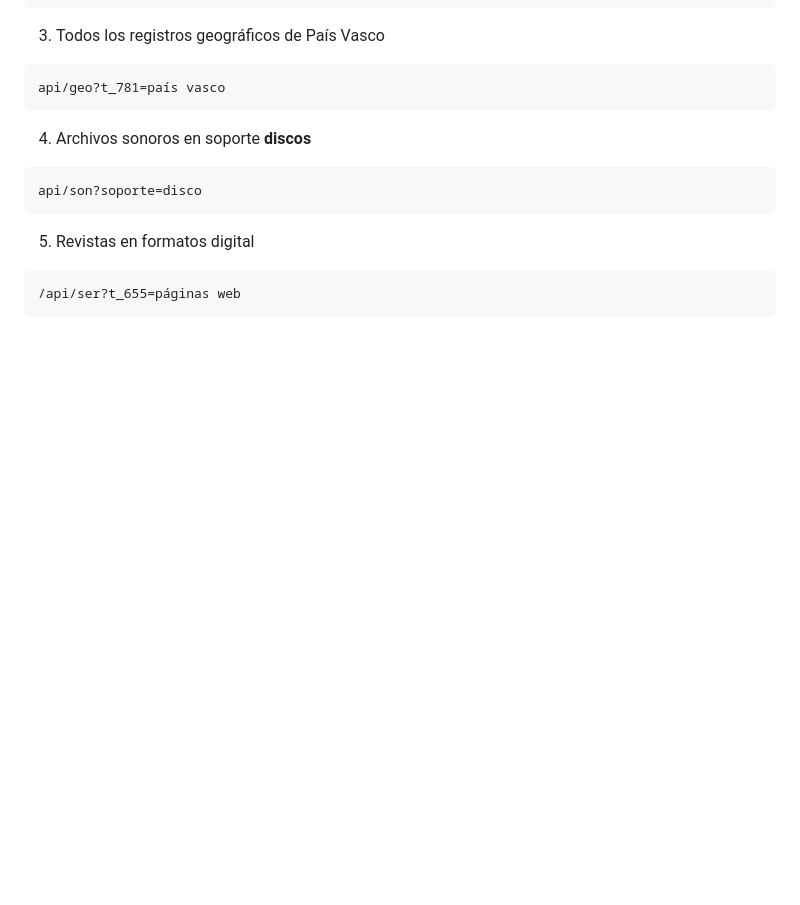
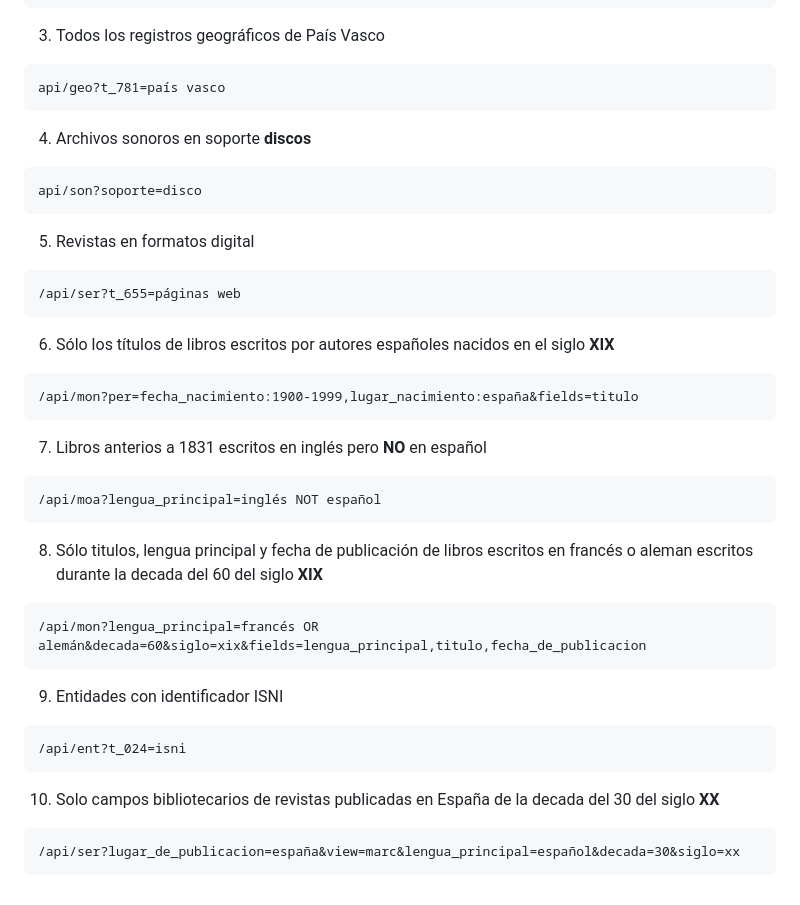
Before and after one commit to vgenov-py/XXI_Library, a Markdown page: README.md, the part around the change. Rendered like a GitHub page; blank space fills up the shorter version.

Commit message:
nuevas búsquedas recomendadas

````diff
--- a/README.md
+++ b/README.md
@@ -284,3 +284,33 @@ api/son?soporte=disco
 ```
 /api/ser?t_655=páginas web
 ```
+
+6. Sólo los títulos de libros escritos por autores españoles nacidos en el siglo **XIX**
+
+```
+/api/mon?per=fecha_nacimiento:1900-1999,lugar_nacimiento:españa&fields=titulo
+```
+
+7. Libros anterios a 1831 escritos en inglés pero **NO** en español
+
+```
+/api/moa?lengua_principal=inglés NOT español
+```
+
+8. Sólo titulos, lengua principal y fecha de publicación de libros escritos en francés o aleman escritos durante la decada del 60 del siglo **XIX**
+
+```
+/api/mon?lengua_principal=francés OR alemán&decada=60&siglo=xix&fields=lengua_principal,titulo,fecha_de_publicacion
+```
+
+9. Entidades con identificador ISNI
+
+```
+/api/ent?t_024=isni
+```
+
+10. Solo campos bibliotecarios de revistas publicadas en España de la decada del 30 del siglo **XX**
+
+```
+/api/ser?lugar_de_publicacion=españa&view=marc&lengua_principal=español&decada=30&siglo=xx
+```
````
